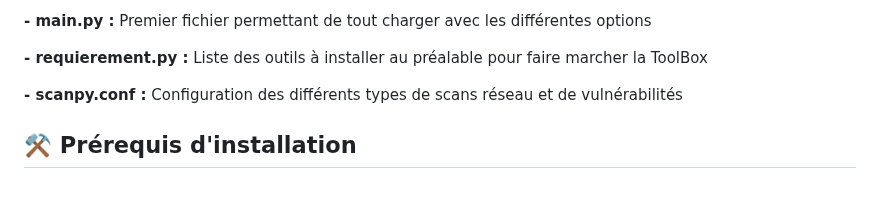
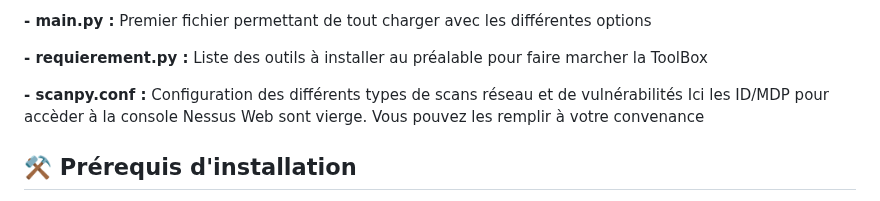
Before and after one commit to a2vWgn/ToolBox-Wagner-M1, a Markdown page: README.md, the part around the change. Rendered like a GitHub page.

```diff
--- a/README.md
+++ b/README.md
@@ -39,6 +39,7 @@
 <B> - requierement.py :</B> Liste des outils à installer au préalable pour faire marcher la ToolBox
 
 <B> - scanpy.conf :</B> Configuration des différents types de scans réseau et de vulnérabilités
+                    Ici les ID/MDP pour accèder à la console Nessus Web sont vierge. Vous pouvez les remplir à votre convenance
 
 
 
```
